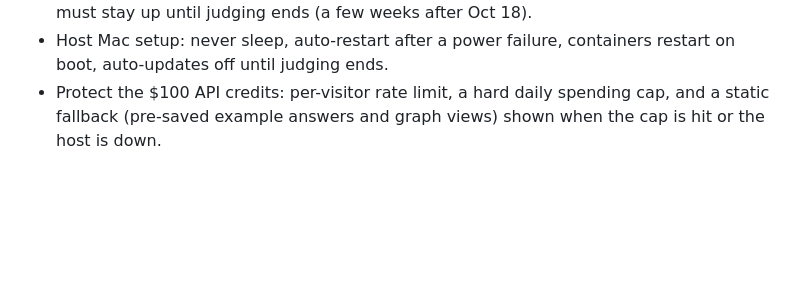
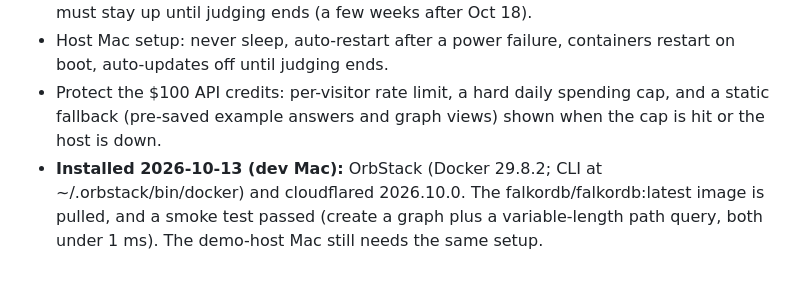
Before and after one commit to bhargava-gumpula/graph-hacks, a Markdown page: docs/HACKATHON.md, the part around the change. GitHub-like rendering; blank space fills up the shorter version.

Commit message:
Record pre-hackathon installs
Co-Authored-By: Claude Opus 5.5 <noreply@anthropic.com>

```diff
--- a/docs/HACKATHON.md
+++ b/docs/HACKATHON.md
@@ -51,3 +51,4 @@ Open source, Cypher, fast traversals, many isolated graphs in one instance (one
 - Live demo host: the owner's **other Mac** (always on) running FalkorDB + the app, exposed with a **Cloudflare Tunnel** on the owner's free .xyz domain (to be confirmed). It must stay up until judging ends (a few weeks after Oct 18).
 - Host Mac setup: never sleep, auto-restart after a power failure, containers restart on boot, auto-updates off until judging ends.
 - Protect the $100 API credits: per-visitor rate limit, a hard daily spending cap, and a static fallback (pre-saved example answers and graph views) shown when the cap is hit or the host is down.
+- **Installed 2026-10-13 (dev Mac):** OrbStack (Docker 29.8.2; CLI at ~/.orbstack/bin/docker) and cloudflared 2026.10.0. The falkordb/falkordb:latest image is pulled, and a smoke test passed (create a graph plus a variable-length path query, both under 1 ms). The demo-host Mac still needs the same setup.
```
